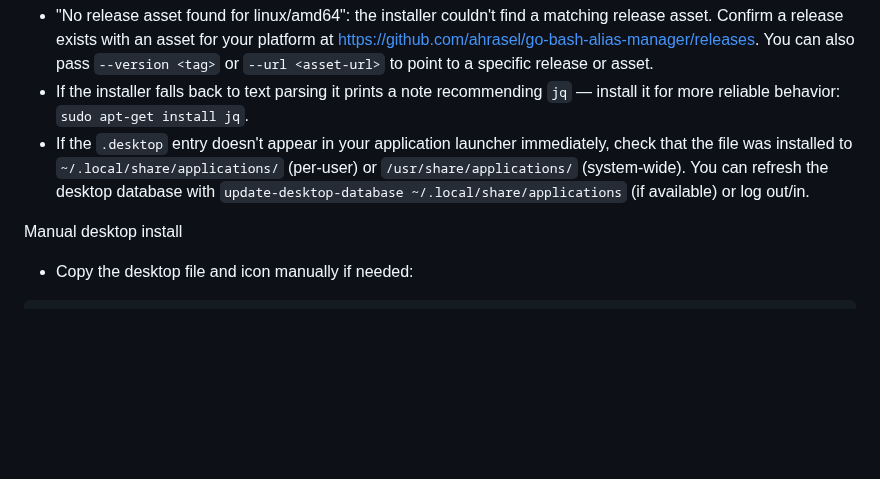
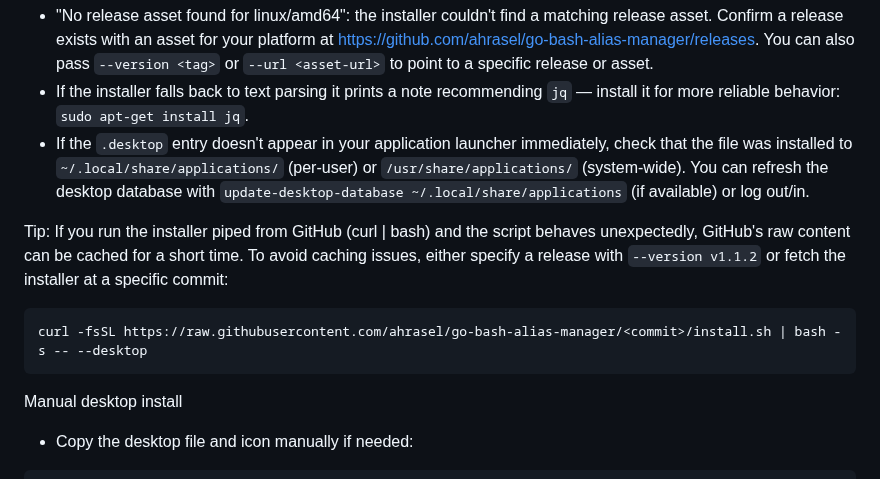
Before and after one commit to ahrasel/go-bash-alias-manager, a Markdown page: README.md, the part around the change. GitHub-like rendering; blank space fills up the shorter version.

Commit message:
docs: note GitHub raw caching and recommend pinning installer to release/commit

````diff
--- a/README.md
+++ b/README.md
@@ -91,6 +91,12 @@ Troubleshooting
 - If the installer falls back to text parsing it prints a note recommending `jq` — install it for more reliable behavior: `sudo apt-get install jq`.
 - If the `.desktop` entry doesn't appear in your application launcher immediately, check that the file was installed to `~/.local/share/applications/` (per-user) or `/usr/share/applications/` (system-wide). You can refresh the desktop database with `update-desktop-database ~/.local/share/applications` (if available) or log out/in.
 
+Tip: If you run the installer piped from GitHub (curl | bash) and the script behaves unexpectedly, GitHub's raw content can be cached for a short time. To avoid caching issues, either specify a release with `--version v1.1.2` or fetch the installer at a specific commit:
+
+```bash
+curl -fsSL https://raw.githubusercontent.com/ahrasel/go-bash-alias-manager/<commit>/install.sh | bash -s -- --desktop
+```
+
 Manual desktop install
 
 - Copy the desktop file and icon manually if needed:
````
